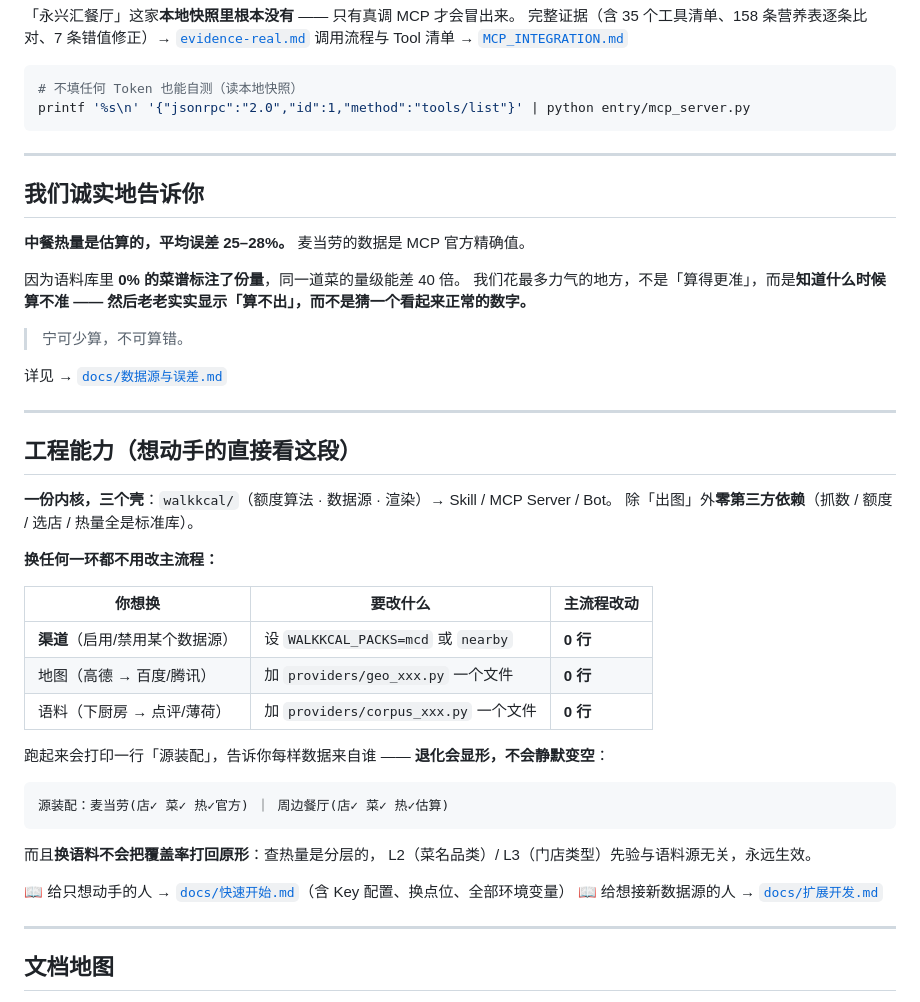
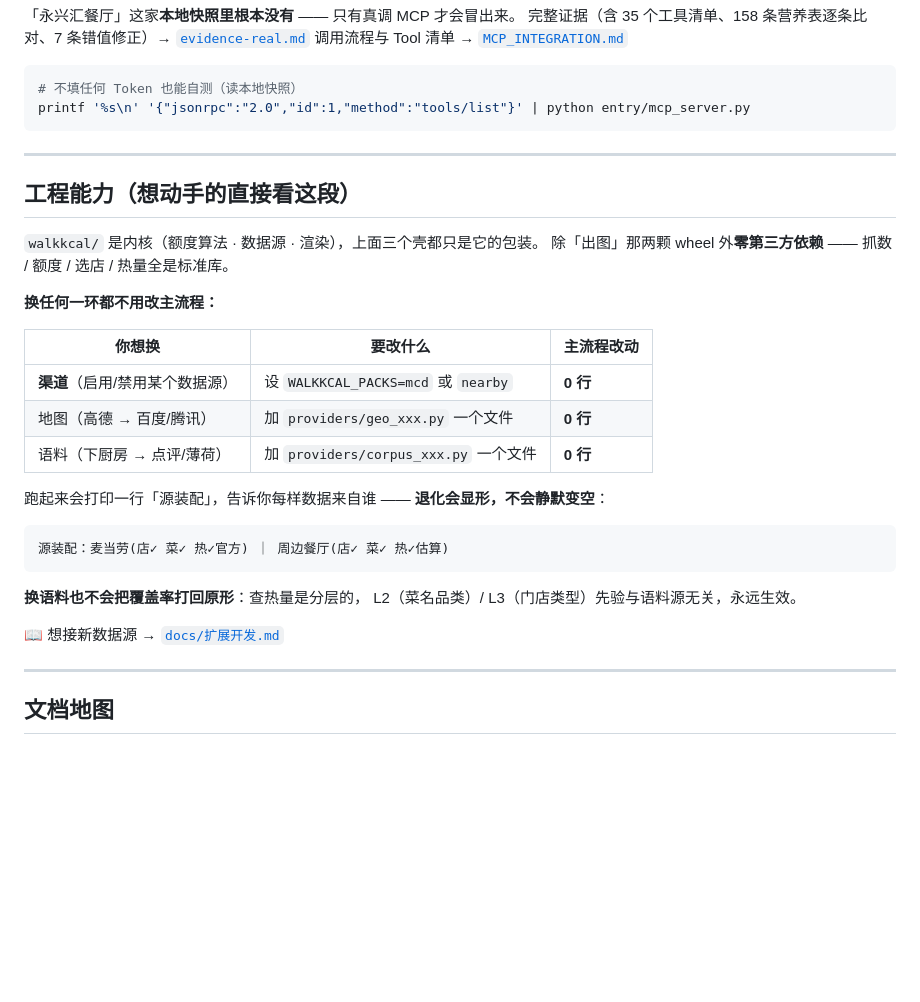
Before and after one commit to adexbn/walk-kcal, a Markdown page: README.md, the part around one of its changes. Drawn GitHub-style; blank space fills up the shorter version.

````diff
--- a/README.md
+++ b/README.md
@@ -147,24 +169,10 @@ printf '%s\n' '{"jsonrpc":"2.0","id":1,"method":"tools/list"}' | python entry/mc
 
 ---
 
-## 我们诚实地告诉你
-
-**中餐热量是估算的，平均误差 25–28%。** 麦当劳的数据是 MCP 官方精确值。
-
-因为语料库里 **0% 的菜谱标注了份量**，同一道菜的量级能差 40 倍。
-我们花最多力气的地方，不是「算得更准」，而是**知道什么时候算不准 ——
-然后老老实实显示「算不出」，而不是猜一个看起来正常的数字。**
-
-> 宁可少算，不可算错。
-
-详见 → [`docs/数据源与误差.md`](docs/数据源与误差.md)
-
----
-
 ## 工程能力（想动手的直接看这段）
 
-**一份内核，三个壳**：`walkkcal/`（额度算法 · 数据源 · 渲染）→ Skill / MCP Server / Bot。
-除「出图」外**零第三方依赖**（抓数 / 额度 / 选店 / 热量全是标准库）。
+`walkkcal/` 是内核（额度算法 · 数据源 · 渲染），上面三个壳都只是它的包装。
+除「出图」那两颗 wheel 外**零第三方依赖** —— 抓数 / 额度 / 选店 / 热量全是标准库。
 
 **换任何一环都不用改主流程：**
 
@@ -180,11 +188,10 @@ printf '%s\n' '{"jsonrpc":"2.0","id":1,"method":"tools/list"}' | python entry/mc
 源装配：麦当劳(店✓ 菜✓ 热✓官方) ｜ 周边餐厅(店✓ 菜✓ 热✓估算)
 ```
 
-而且**换语料不会把覆盖率打回原形**：查热量是分层的，
+**换语料也不会把覆盖率打回原形**：查热量是分层的，
 L2（菜名品类）/ L3（门店类型）先验与语料源无关，永远生效。
 
-📖 给只想动手的人 → [`docs/快速开始.md`](docs/快速开始.md)（含 Key 配置、换点位、全部环境变量）
-📖 给想接新数据源的人 → [`docs/扩展开发.md`](docs/扩展开发.md)
+📖 想接新数据源 → [`docs/扩展开发.md`](docs/扩展开发.md)
 
 ---
 
````
Also changed, not shown: other parts of README.md (+68 -46 lines), assets/screenshot-three-shells.png (added).
